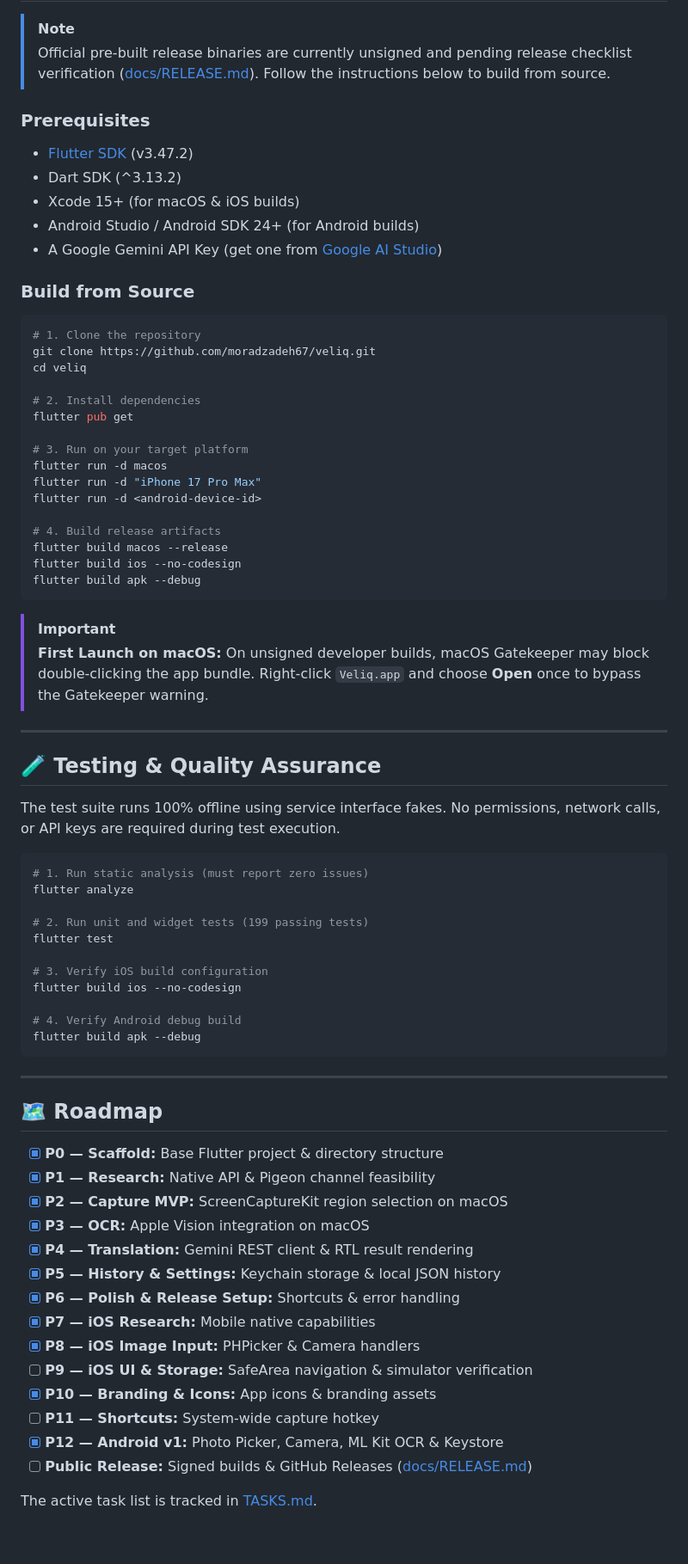
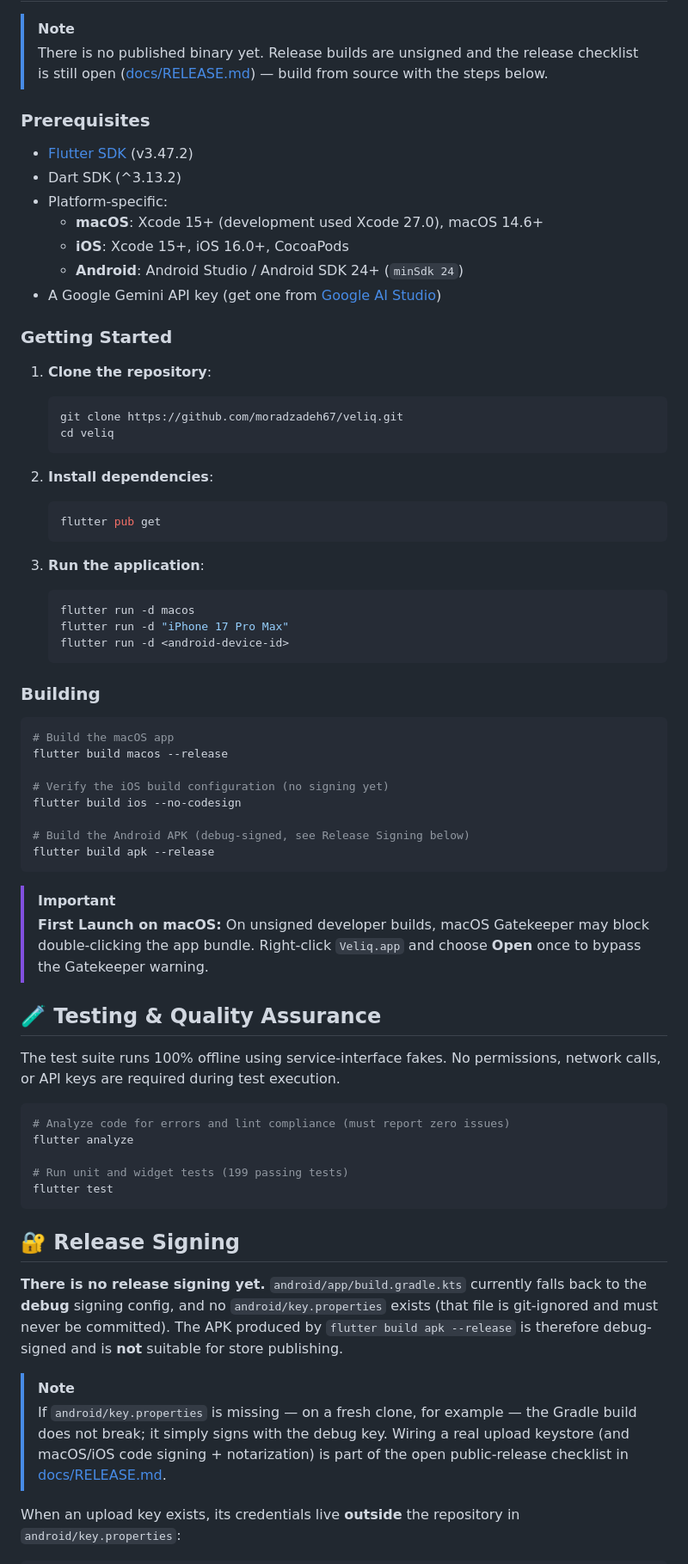
Before and after one commit to moradzadeh67/veliq, a Markdown page: README.md, the part around one of its changes. Shown at 86% size. GitHub-like rendering; blank space fills up the shorter version.

````diff
--- a/README.md
+++ b/README.md
@@ -239,78 +249,79 @@ Details: [docs/PRIVACY.md](docs/PRIVACY.md).
 
 > [!NOTE]
-> Official pre-built release binaries are currently unsigned and pending release checklist verification ([docs/RELEASE.md](docs/RELEASE.md)). Follow the instructions below to build from source.
+> There is no published binary yet. Release builds are unsigned and the release checklist is
+> still open ([docs/RELEASE.md](docs/RELEASE.md)) — build from source with the steps below.
 
 ### Prerequisites
 
 - [Flutter SDK](https://docs.flutter.dev/get-started/install) (v3.47.2)
 - Dart SDK (^3.13.2)
-- Xcode 15+ (for macOS & iOS builds)
-- Android Studio / Android SDK 24+ (for Android builds)
-- A Google Gemini API Key (get one from [Google AI Studio](https://aistudio.google.com/apikey))
+- Platform-specific:
+  - **macOS**: Xcode 15+ (development used Xcode 27.0), macOS 14.6+
+  - **iOS**: Xcode 15+, iOS 16.0+, CocoaPods
+  - **Android**: Android Studio / Android SDK 24+ (`minSdk 24`)
+- A Google Gemini API key (get one from [Google AI Studio](https://aistudio.google.com/apikey))
 
-### Build from Source
+### Getting Started
+
+1. **Clone the repository**:
+   ```bash
+   git clone https://github.com/moradzadeh67/veliq.git
+   cd veliq
+   ```
+
+2. **Install dependencies**:
+   ```bash
+   flutter pub get
+   ```
+
+3. **Run the application**:
+   ```bash
+   flutter run -d macos
+   flutter run -d "iPhone 17 Pro Max"
+   flutter run -d <android-device-id>
+   ```
+
+### Building
 
 ```bash
-# 1. Clone the repository
-git clone https://github.com/moradzadeh67/veliq.git
-cd veliq
+# Build the macOS app
+flutter build macos --release
 
-# 2. Install dependencies
-flutter pub get
+# Verify the iOS build configuration (no signing yet)
+flutter build ios --no-codesign
 
-# 3. Run on your target platform
-flutter run -d macos
-flutter run -d "iPhone 17 Pro Max"
-flutter run -d <android-device-id>
-
-# 4. Build release artifacts
-flutter build macos --release
-flutter build ios --no-codesign
-flutter build apk --debug
+# Build the Android APK (debug-signed, see Release Signing below)
+flutter build apk --release
 ```
 
 > [!IMPORTANT]
 > **First Launch on macOS:**
 > On unsigned developer builds, macOS Gatekeeper may block double-clicking the app bundle. Right-click `Veliq.app` and choose **Open** once to bypass the Gatekeeper warning.
 
----
-
 ## 🧪 Testing & Quality Assurance
 
-The test suite runs 100% offline using service interface fakes. No permissions, network calls, or API keys are required during test execution.
+The test suite runs 100% offline using service-interface fakes. No permissions, network calls, or API keys are required during test execution.
 
 ```bash
-# 1. Run static analysis (must report zero issues)
+# Analyze code for errors and lint compliance (must report zero issues)
 flutter analyze
 
-# 2. Run unit and widget tests (199 passing tests)
+# Run unit and widget tests (199 passing tests)
 flutter test
-
-# 3. Verify iOS build configuration
-flutter build ios --no-codesign
-
-# 4. Verify Android debug build
-flutter build apk --debug
 ```
 
----
+## 🔐 Release Signing
 
-## 🗺️ Roadmap
+**There is no release signing yet.** `android/app/build.gradle.kts` currently falls back to the
+**debug** signing config, and no `android/key.properties` exists (that file is git-ignored and must
+never be committed). The APK produced by `flutter build apk --release` is therefore debug-signed and
+is **not** suitable for store publishing.
 
-- [x] **P0 — Scaffold:** Base Flutter project & directory structure
-- [x] **P1 — Research:** Native API & Pigeon channel feasibility
-- [x] **P2 — Capture MVP:** ScreenCaptureKit region selection on macOS
-- [x] **P3 — OCR:** Apple Vision integration on macOS
-- [x] **P4 — Translation:** Gemini REST client & RTL result rendering
-- [x] **P5 — History & Settings:** Keychain storage & local JSON history
-- [x] **P6 — Polish & Release Setup:** Shortcuts & error handling
-- [x] **P7 — iOS Research:** Mobile native capabilities
-- [x] **P8 — iOS Image Input:** PHPicker & Camera handlers
-- [ ] **P9 — iOS UI & Storage:** SafeArea navigation & simulator verification
-- [x] **P10 — Branding & Icons:** App icons & branding assets
-- [ ] **P11 — Shortcuts:** System-wide capture hotkey
-- [x] **P12 — Android v1:** Photo Picker, Camera, ML Kit OCR & Keystore
-- [ ] **Public Release:** Signed builds & GitHub Releases ([docs/RELEASE.md](docs/RELEASE.md))
+> [!NOTE]
+> If `android/key.properties` is missing — on a fresh clone, for example — the Gradle build does not
+> break; it simply signs with the debug key. Wiring a real upload keystore (and macOS/iOS code
+> signing + notarization) is part of the open public-release checklist in
+> [docs/RELEASE.md](docs/RELEASE.md).
 
-The active task list is tracked in [TASKS.md](TASKS.md).
+When an upload key exists, its credentials live **outside** the repository in `android/key.properties`:
 
````
Also changed, not shown: other parts of README.md (+131 -86 lines), CONTRIBUTING.md (added, +45 -0 lines), PROJECT_SPEC.md (+2 -0 lines), TASKS.md (+1 -1 lines), assets/demo/demo.gif, assets/screenshots/macos/overlay.png, 6 other files.
